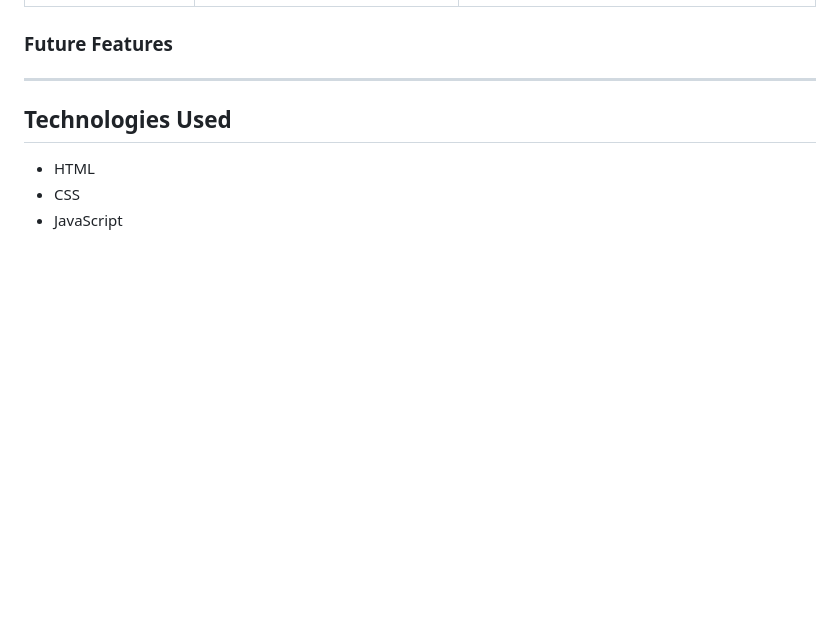
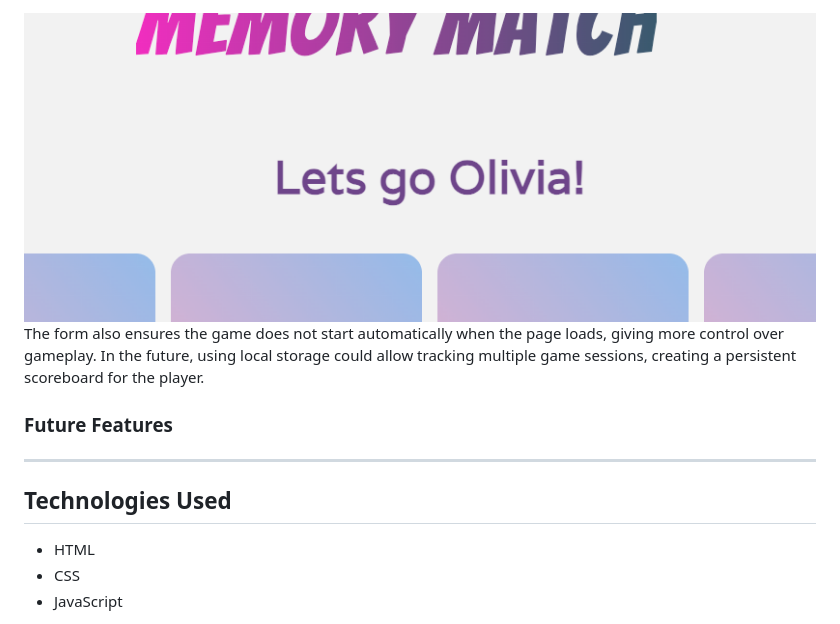
Before and after one commit to Fannyhenriques/milestone-project-2, a Markdown page: README.md, the part around the change printed below. Rendered like a GitHub page; pictures changed too: assets/documentation/welcome-message.png (added); blank space fills up the shorter version.

```diff
--- a/README.md
+++ b/README.md
@@ -272,3 +290,7 @@ The header and navigation elements are responsive: they scale up or down dependi
+<img src="/assets/documentation/welcome-message.png">
+
+The form also ensures the game does not start automatically when the page loads, giving more control over gameplay.
+In the future, using local storage could allow tracking multiple game sessions, creating a persistent scoreboard for the player.
 
 
 ### Future Features
```
Also changed, not shown: other parts of README.md (+21 -3 lines), assets/documentation/start-form-desktop.png (added), assets/documentation/start-form-mobile.png (added).
